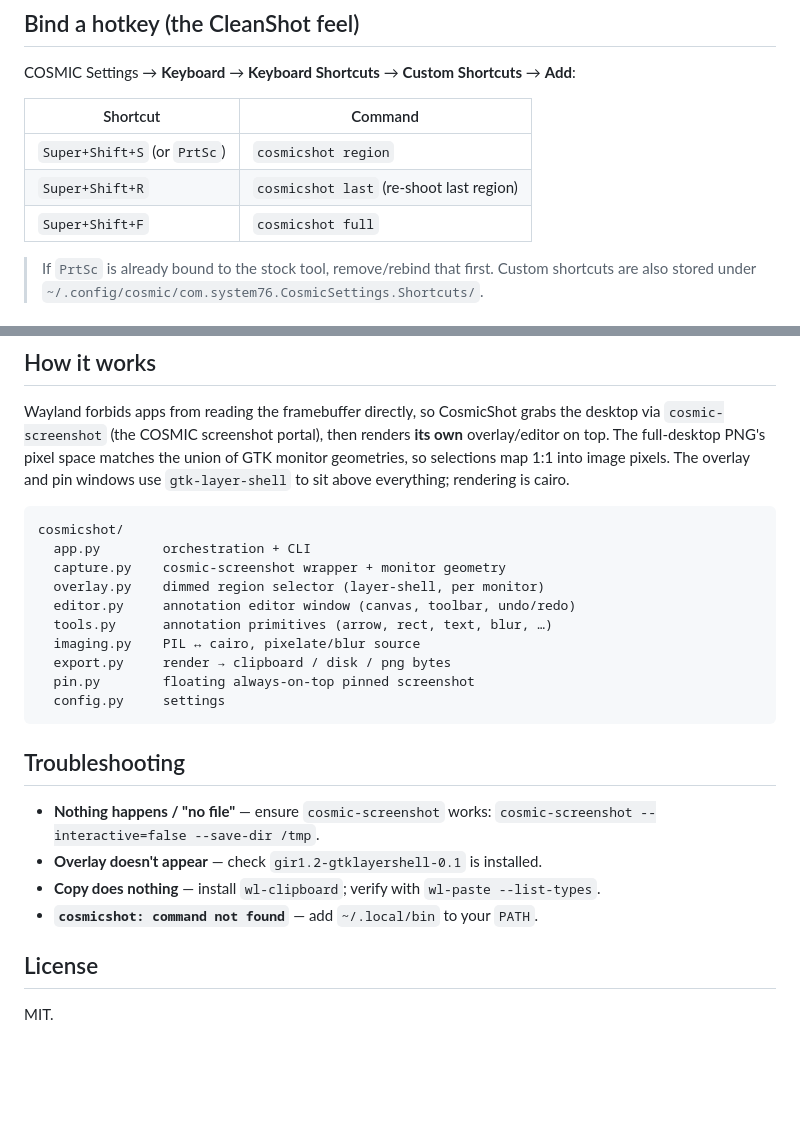
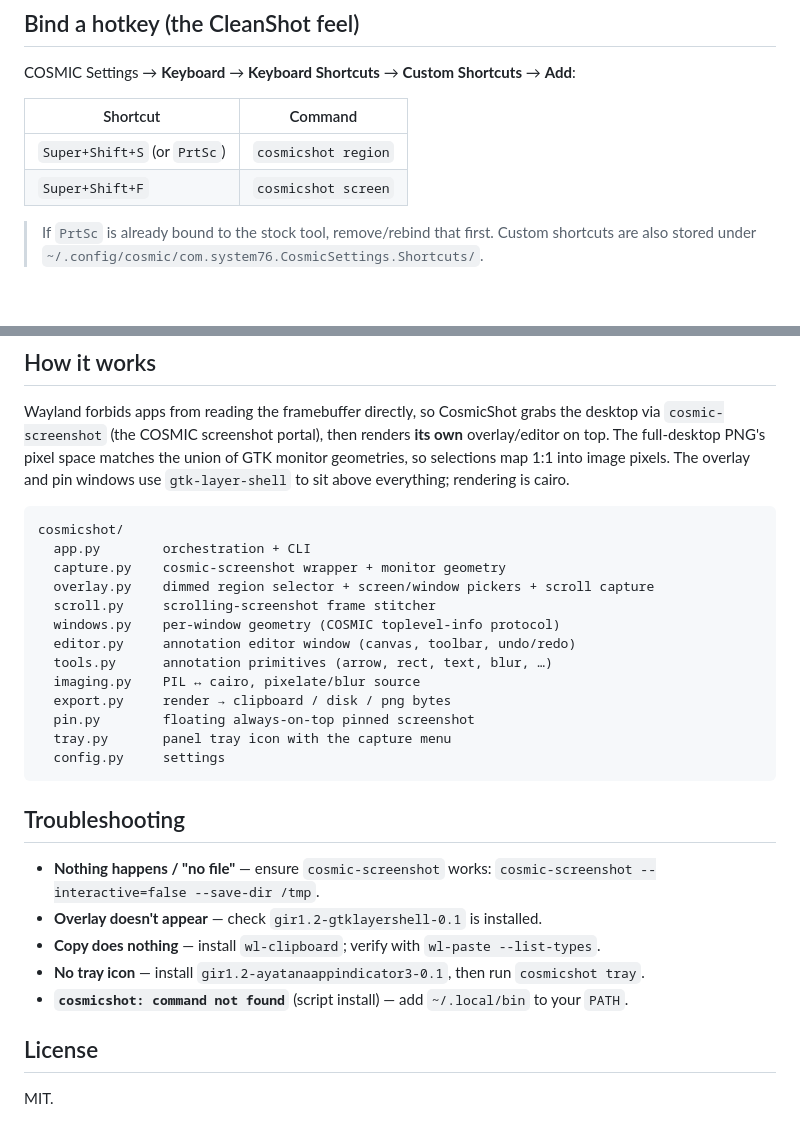
Before and after one commit to davidboulay/CosmicShot, a Markdown page: README.md, 2 parts joined by grey strips. GitHub-like rendering; blank space fills up the shorter version.

````diff
--- a/README.md
+++ b/README.md
@@ -115,8 +132,7 @@ COSMIC Settings → **Keyboard** → **Keyboard Shortcuts** → **Custom Shortcu
 | Shortcut | Command |
 |----------|---------|
 | `Super+Shift+S` (or `PrtSc`) | `cosmicshot region` |
-| `Super+Shift+R` | `cosmicshot last` (re-shoot last region) |
-| `Super+Shift+F` | `cosmicshot full` |
+| `Super+Shift+F` | `cosmicshot screen` |
 
 > If `PrtSc` is already bound to the stock tool, remove/rebind that first.
 > Custom shortcuts are also stored under
@@ -163,12 +179,15 @@ windows use `gtk-layer-shell` to sit above everything; rendering is cairo.
 cosmicshot/
   app.py        orchestration + CLI
   capture.py    cosmic-screenshot wrapper + monitor geometry
-  overlay.py    dimmed region selector (layer-shell, per monitor)
+  overlay.py    dimmed region selector + screen/window pickers + scroll capture
+  scroll.py     scrolling-screenshot frame stitcher
+  windows.py    per-window geometry (COSMIC toplevel-info protocol)
   editor.py     annotation editor window (canvas, toolbar, undo/redo)
   tools.py      annotation primitives (arrow, rect, text, blur, …)
   imaging.py    PIL ↔ cairo, pixelate/blur source
   export.py     render → clipboard / disk / png bytes
   pin.py        floating always-on-top pinned screenshot
+  tray.py       panel tray icon with the capture menu
   config.py     settings
 ```
 
@@ -178,7 +197,8 @@ cosmicshot/
   `cosmic-screenshot --interactive=false --save-dir /tmp`.
 - **Overlay doesn't appear** — check `gir1.2-gtklayershell-0.1` is installed.
 - **Copy does nothing** — install `wl-clipboard`; verify with `wl-paste --list-types`.
-- **`cosmicshot: command not found`** — add `~/.local/bin` to your `PATH`.
+- **No tray icon** — install `gir1.2-ayatanaappindicator3-0.1`, then run `cosmicshot tray`.
+- **`cosmicshot: command not found`** (script install) — add `~/.local/bin` to your `PATH`.
 
 ## License
 
````
Also changed, not shown: other parts of README.md (+47 -30 lines).
